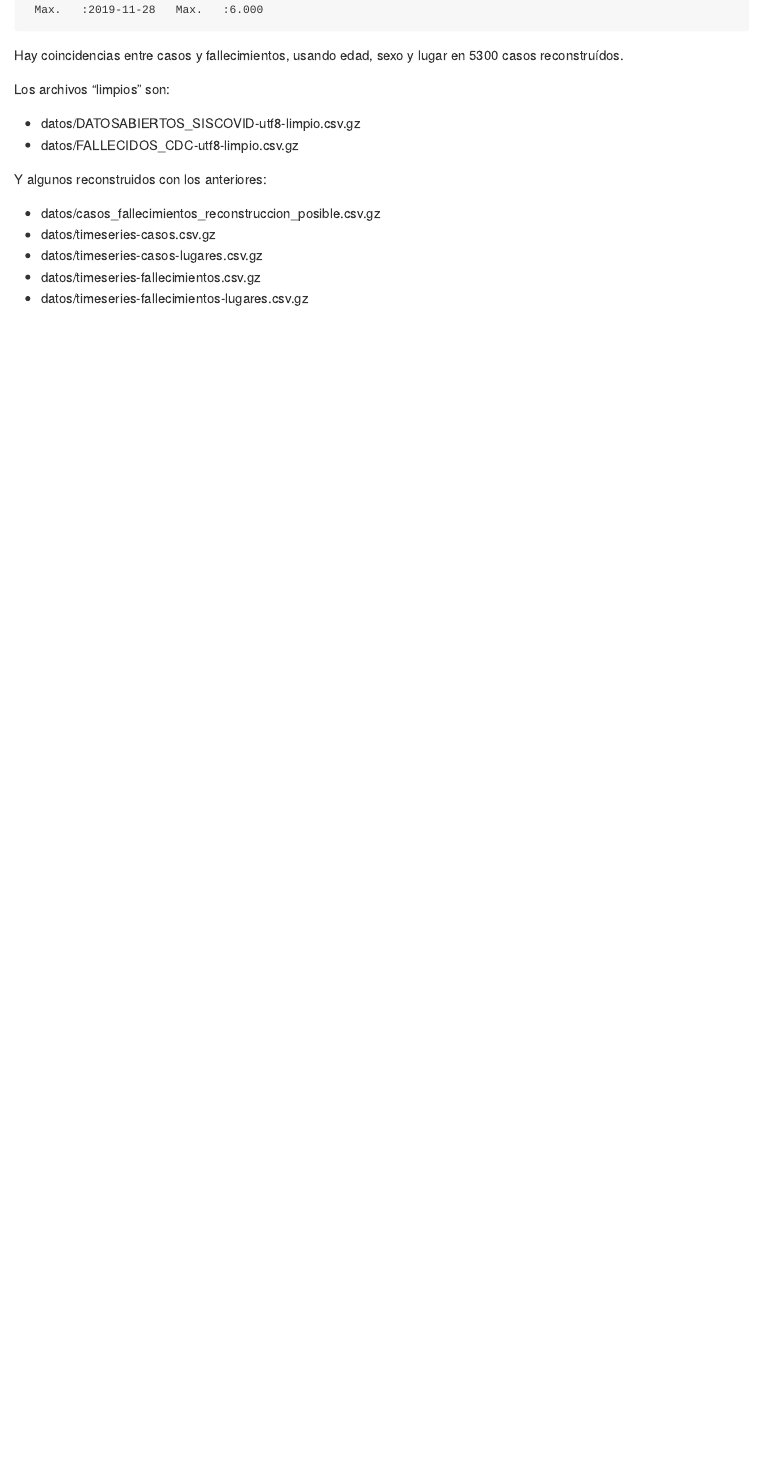
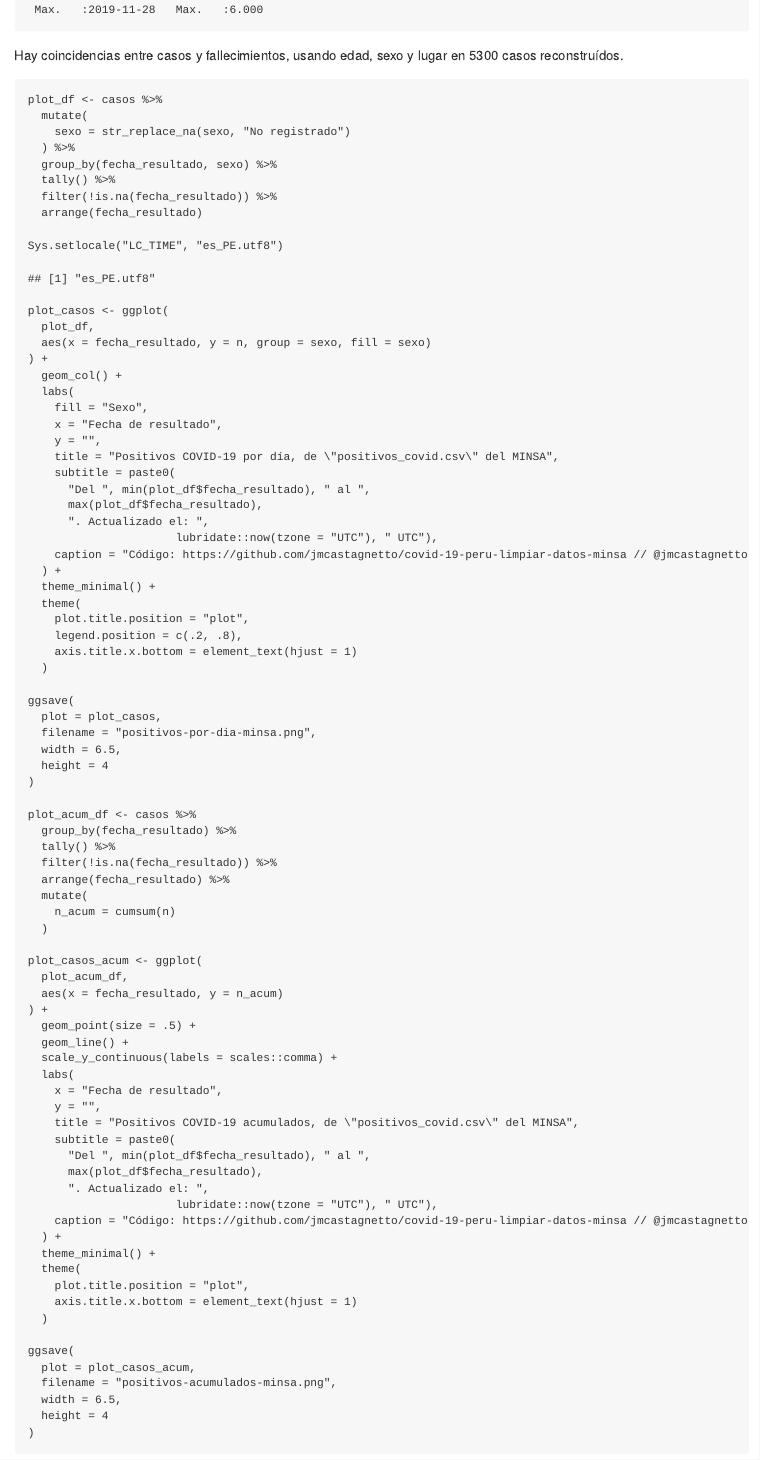
Before and after one commit to jmcastagnetto/covid-19-peru-limpiar-datos-minsa, an R Markdown document (README.Rmd): the page in a window 1100 px wide, from 2630 px down. The pictures show the output file README.md that the author committed with the source, drawn offline in the style of GitHub.

Commit message:
añadir gráficos a partir de datos diarios

````diff
--- a/README.Rmd
+++ b/README.Rmd
@@ -57,3 +57,83 @@ summary(reconstruido)
 
 Hay coincidencias entre casos y fallecimientos, usando edad, sexo y lugar en `r nrow(filter(reconstruido, coincidencias == 1))` casos reconstruídos.
 
+```{r}
+plot_df <- casos %>%
+  mutate(
+    sexo = str_replace_na(sexo, "No registrado")
+  ) %>%
+  group_by(fecha_resultado, sexo) %>%
+  tally() %>%
+  filter(!is.na(fecha_resultado)) %>%
+  arrange(fecha_resultado)
+
+Sys.setlocale("LC_TIME", "es_PE.utf8")
+plot_casos <- ggplot(
+  plot_df,
+  aes(x = fecha_resultado, y = n, group = sexo, fill = sexo)
+) +
+  geom_col() +
+  labs(
+    fill = "Sexo",
+    x = "Fecha de resultado",
+    y = "",
+    title = "Positivos COVID-19 por día, de \"positivos_covid.csv\" del MINSA",
+    subtitle = paste0(
+      "Del ", min(plot_df$fecha_resultado), " al ",
+      max(plot_df$fecha_resultado),
+      ". Actualizado el: ",
+                      lubridate::now(tzone = "UTC"), " UTC"),
+    caption = "Código: https://github.com/jmcastagnetto/covid-19-peru-limpiar-datos-minsa // @jmcastagnetto, Jesus M. Castagnetto"
+  ) +
+  theme_minimal() +
+  theme(
+    plot.title.position = "plot",
+    legend.position = c(.2, .8),
+    axis.title.x.bottom = element_text(hjust = 1)
+  )
+
+ggsave(
+  plot = plot_casos,
+  filename = "positivos-por-dia-minsa.png",
+  width = 6.5,
+  height = 4
+)
+
+plot_acum_df <- casos %>%
+  group_by(fecha_resultado) %>%
+  tally() %>%
+  filter(!is.na(fecha_resultado)) %>%
+  arrange(fecha_resultado) %>%
+  mutate(
+    n_acum = cumsum(n)
+  )
+
+plot_casos_acum <- ggplot(
+  plot_acum_df,
+  aes(x = fecha_resultado, y = n_acum)
+) +
+  geom_point(size = .5) +
+  geom_line() +
+  scale_y_continuous(labels = scales::comma) +
+  labs(
+    x = "Fecha de resultado",
+    y = "",
+    title = "Positivos COVID-19 acumulados, de \"positivos_covid.csv\" del MINSA",
+    subtitle = paste0(
+      "Del ", min(plot_df$fecha_resultado), " al ",
+      max(plot_df$fecha_resultado),
+      ". Actualizado el: ",
+                      lubridate::now(tzone = "UTC"), " UTC"),
+    caption = "Código: https://github.com/jmcastagnetto/covid-19-peru-limpiar-datos-minsa // @jmcastagnetto, Jesus M. Castagnetto"
+  ) +
+  theme_minimal() +
+  theme(
+    plot.title.position = "plot",
+    axis.title.x.bottom = element_text(hjust = 1)
+  )
+
+ggsave(
+  plot = plot_casos_acum,
+  filename = "positivos-acumulados-minsa.png",
+  width = 6.5,
+  height = 4
````
Also changed, not shown: README.md, fallecimientos-acumulados-minsa.png (added), fallecimientos-por-dia-minsa.png (added), positivos-acumulados-minsa.png (added), positivos-por-dia-minsa.png (added), README.Rmd (95 more changed lines).
